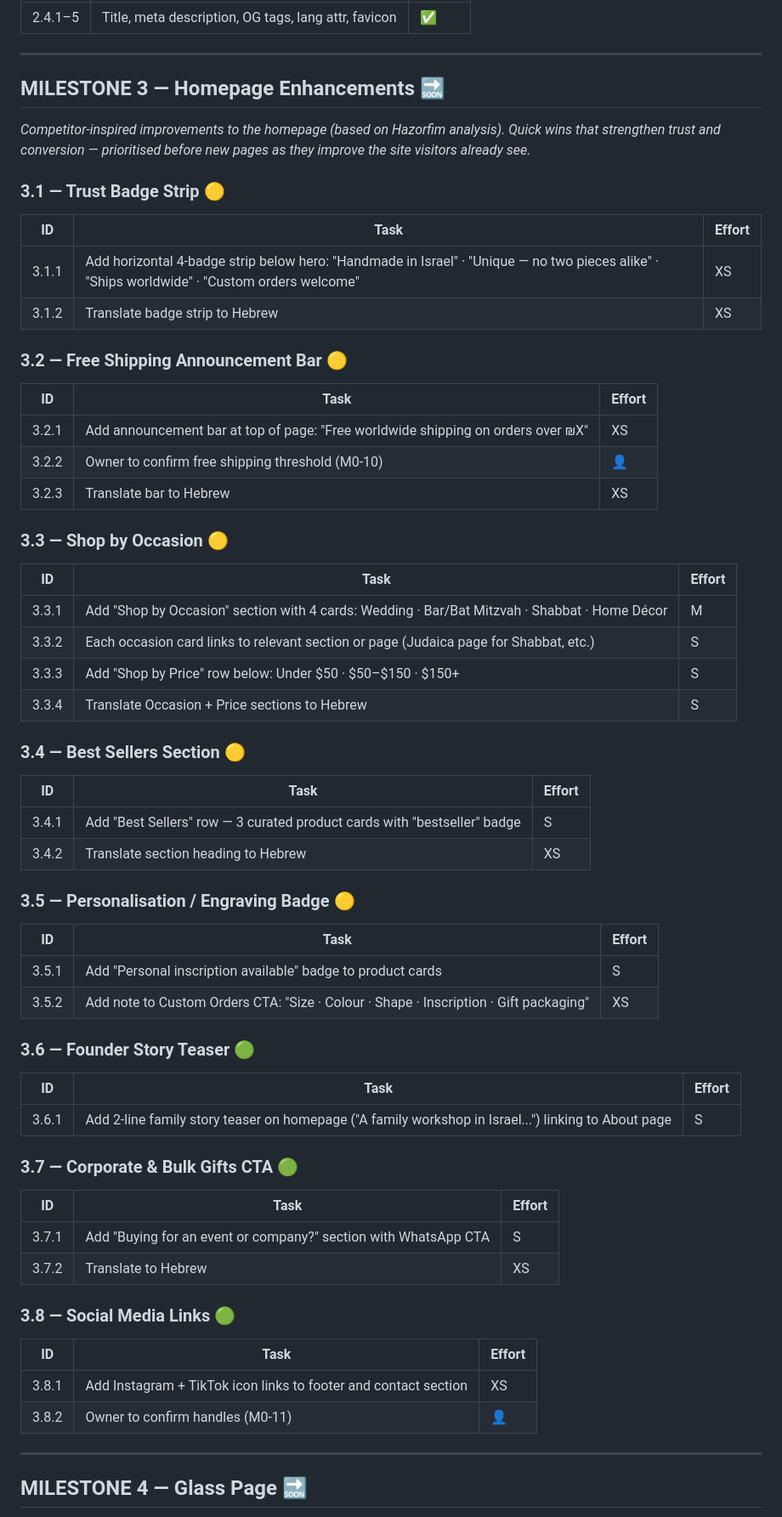
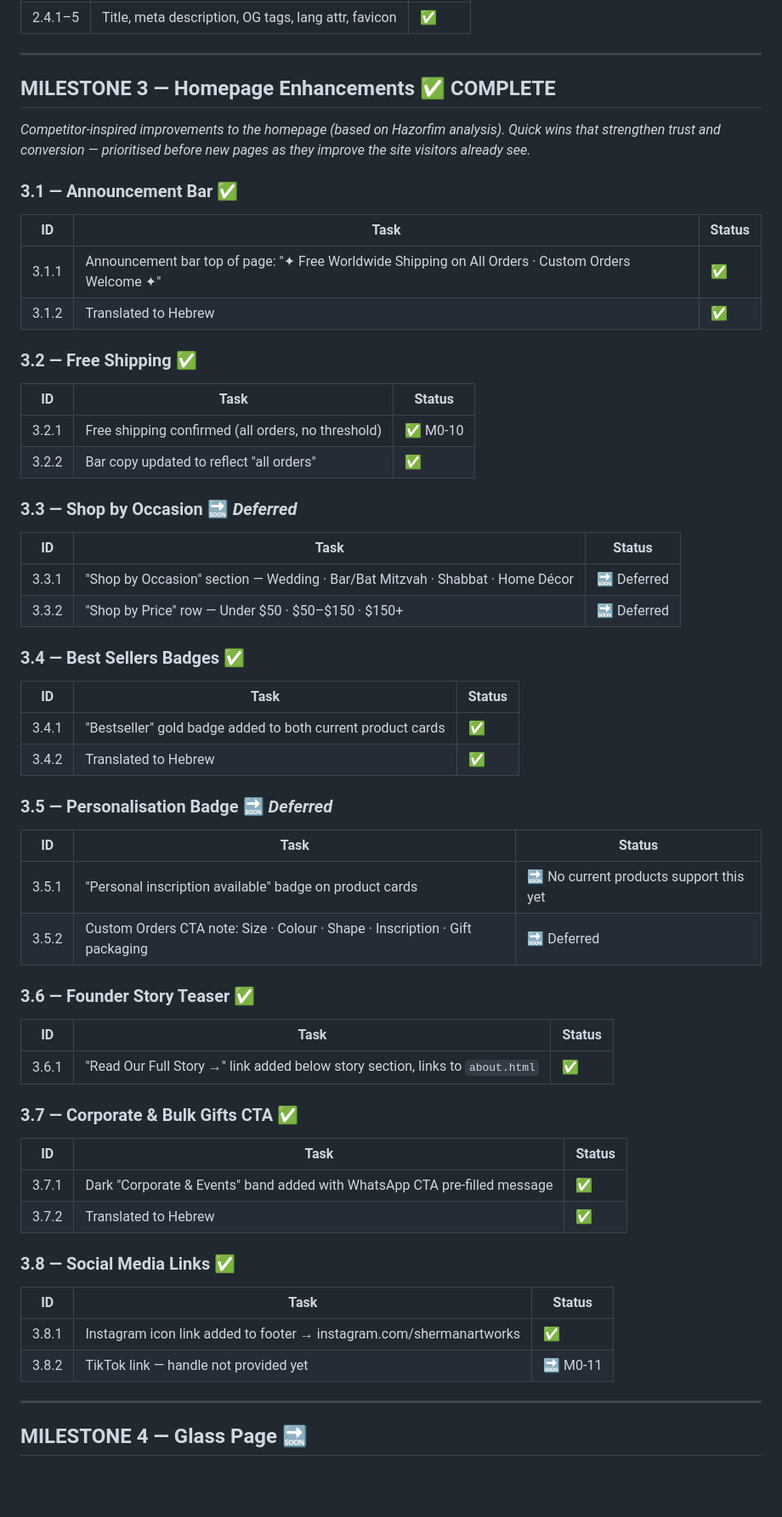
Before and after one commit to jshermanj1-cpu/sherman-artworks-site, a Markdown page: TASK_LIST.md, the part around one of its changes. Shown at 85% size. Rendered like a GitHub page; blank space fills up the shorter version.

Commit message:
Update task list: mark M3 complete, set M4 as current sprint
Co-Authored-By: Claude Sonnet 4.6 <noreply@anthropic.com>

```diff
--- a/TASK_LIST.md
+++ b/TASK_LIST.md
@@ -99,59 +99,56 @@
 
 ---
 
-## MILESTONE 3 — Homepage Enhancements 🔜
+## MILESTONE 3 — Homepage Enhancements ✅ COMPLETE
 
 *Competitor-inspired improvements to the homepage (based on Hazorfim analysis). Quick wins that strengthen trust and conversion — prioritised before new pages as they improve the site visitors already see.*
 
-### 3.1 — Trust Badge Strip 🟡
-| ID | Task | Effort |
+### 3.1 — Announcement Bar ✅
+| ID | Task | Status |
 |---|---|---|
-| 3.1.1 | Add horizontal 4-badge strip below hero: "Handmade in Israel" · "Unique — no two pieces alike" · "Ships worldwide" · "Custom orders welcome" | XS |
-| 3.1.2 | Translate badge strip to Hebrew | XS |
+| 3.1.1 | Announcement bar top of page: "✦ Free Worldwide Shipping on All Orders · Custom Orders Welcome ✦" | ✅ |
+| 3.1.2 | Translated to Hebrew | ✅ |
 
-### 3.2 — Free Shipping Announcement Bar 🟡
-| ID | Task | Effort |
+### 3.2 — Free Shipping ✅
+| ID | Task | Status |
 |---|---|---|
-| 3.2.1 | Add announcement bar at top of page: "Free worldwide shipping on orders over ₪X" | XS |
-| 3.2.2 | Owner to confirm free shipping threshold (M0-10) | 👤 |
-| 3.2.3 | Translate bar to Hebrew | XS |
+| 3.2.1 | Free shipping confirmed (all orders, no threshold) | ✅ M0-10 |
+| 3.2.2 | Bar copy updated to reflect "all orders" | ✅ |
 
-### 3.3 — Shop by Occasion 🟡
-| ID | Task | Effort |
+### 3.3 — Shop by Occasion 🔜 *Deferred*
+| ID | Task | Status |
 |---|---|---|
-| 3.3.1 | Add "Shop by Occasion" section with 4 cards: Wedding · Bar/Bat Mitzvah · Shabbat · Home Décor | M |
-| 3.3.2 | Each occasion card links to relevant section or page (Judaica page for Shabbat, etc.) | S |
-| 3.3.3 | Add "Shop by Price" row below: Under $50 · $50–$150 · $150+ | S |
-| 3.3.4 | Translate Occasion + Price sections to Hebrew | S |
+| 3.3.1 | "Shop by Occasion" section — Wedding · Bar/Bat Mitzvah · Shabbat · Home Décor | 🔜 Deferred |
+| 3.3.2 | "Shop by Price" row — Under $50 · $50–$150 · $150+ | 🔜 Deferred |
 
-### 3.4 — Best Sellers Section 🟡
-| ID | Task | Effort |
+### 3.4 — Best Sellers Badges ✅
+| ID | Task | Status |
 |---|---|---|
-| 3.4.1 | Add "Best Sellers" row — 3 curated product cards with "bestseller" badge | S |
-| 3.4.2 | Translate section heading to Hebrew | XS |
+| 3.4.1 | "Bestseller" gold badge added to both current product cards | ✅ |
+| 3.4.2 | Translated to Hebrew | ✅ |
 
-### 3.5 — Personalisation / Engraving Badge 🟡
-| ID | Task | Effort |
+### 3.5 — Personalisation Badge 🔜 *Deferred*
+| ID | Task | Status |
 |---|---|---|
-| 3.5.1 | Add "Personal inscription available" badge to product cards | S |
-| 3.5.2 | Add note to Custom Orders CTA: "Size · Colour · Shape · Inscription · Gift packaging" | XS |
+| 3.5.1 | "Personal inscription available" badge on product cards | 🔜 No current products support this yet |
+| 3.5.2 | Custom Orders CTA note: Size · Colour · Shape · Inscription · Gift packaging | 🔜 Deferred |
 
-### 3.6 — Founder Story Teaser 🟢
-| ID | Task | Effort |
+### 3.6 — Founder Story Teaser ✅
+| ID | Task | Status |
 |---|---|---|
-| 3.6.1 | Add 2-line family story teaser on homepage ("A family workshop in Israel...") linking to About page | S |
+| 3.6.1 | "Read Our Full Story →" link added below story section, links to `about.html` | ✅ |
 
-### 3.7 — Corporate & Bulk Gifts CTA 🟢
-| ID | Task | Effort |
+### 3.7 — Corporate & Bulk Gifts CTA ✅
+| ID | Task | Status |
 |---|---|---|
-| 3.7.1 | Add "Buying for an event or company?" section with WhatsApp CTA | S |
-| 3.7.2 | Translate to Hebrew | XS |
+| 3.7.1 | Dark "Corporate & Events" band added with WhatsApp CTA pre-filled message | ✅ |
+| 3.7.2 | Translated to Hebrew | ✅ |
 
-### 3.8 — Social Media Links 🟢
-| ID | Task | Effort |
+### 3.8 — Social Media Links ✅
+| ID | Task | Status |
 |---|---|---|
-| 3.8.1 | Add Instagram + TikTok icon links to footer and contact section | XS |
-| 3.8.2 | Owner to confirm handles (M0-11) | 👤 |
+| 3.8.1 | Instagram icon link added to footer → instagram.com/shermanartworks | ✅ |
+| 3.8.2 | TikTok link — handle not provided yet | 🔜 M0-11 |
 
 ---
 
```
Also changed, not shown: other parts of TASK_LIST.md (+6 -6 lines).
